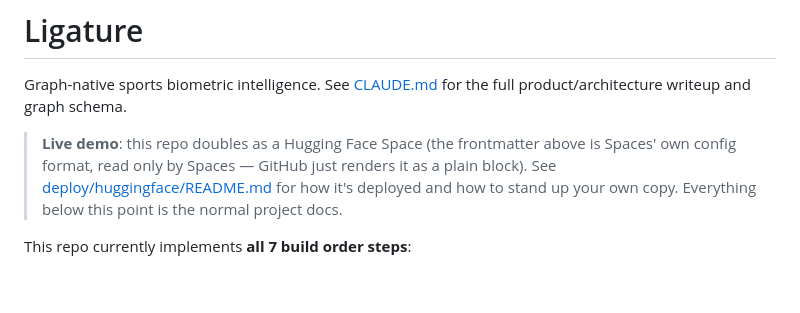
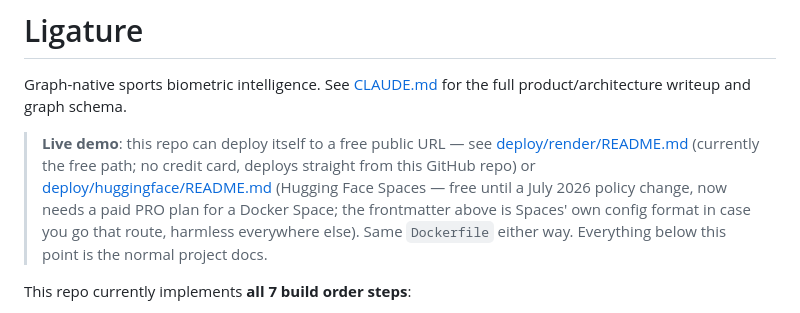
Before and after one commit to JoeC16/Ligature, a Markdown page: README.md, the part around the change. Drawn GitHub-style; blank space fills up the shorter version.

```diff
--- a/README.md
+++ b/README.md
@@ -13,11 +13,15 @@ pinned: false
 Graph-native sports biometric intelligence. See [CLAUDE.md](./CLAUDE.md) for
 the full product/architecture writeup and graph schema.
 
-> **Live demo**: this repo doubles as a Hugging Face Space (the frontmatter
-> above is Spaces' own config format, read only by Spaces — GitHub just
-> renders it as a plain block). See [deploy/huggingface/README.md
-> ](./deploy/huggingface/README.md) for how it's deployed and how to stand
-> up your own copy. Everything below this point is the normal project docs.
+> **Live demo**: this repo can deploy itself to a free public URL — see
+> [deploy/render/README.md](./deploy/render/README.md) (currently the free
+> path; no credit card, deploys straight from this GitHub repo) or
+> [deploy/huggingface/README.md](./deploy/huggingface/README.md) (Hugging
+> Face Spaces — free until a July 2026 policy change, now needs a paid PRO
+> plan for a Docker Space; the frontmatter above is Spaces' own config
+> format in case you go that route, harmless everywhere else). Same
+> `Dockerfile` either way. Everything below this point is the normal
+> project docs.
 
 This repo currently implements **all 7 build order steps**:
 
```
Also changed, not shown: deploy/huggingface/README.md (+7 -0 lines), deploy/render/README.md (added, +60 -0 lines).
